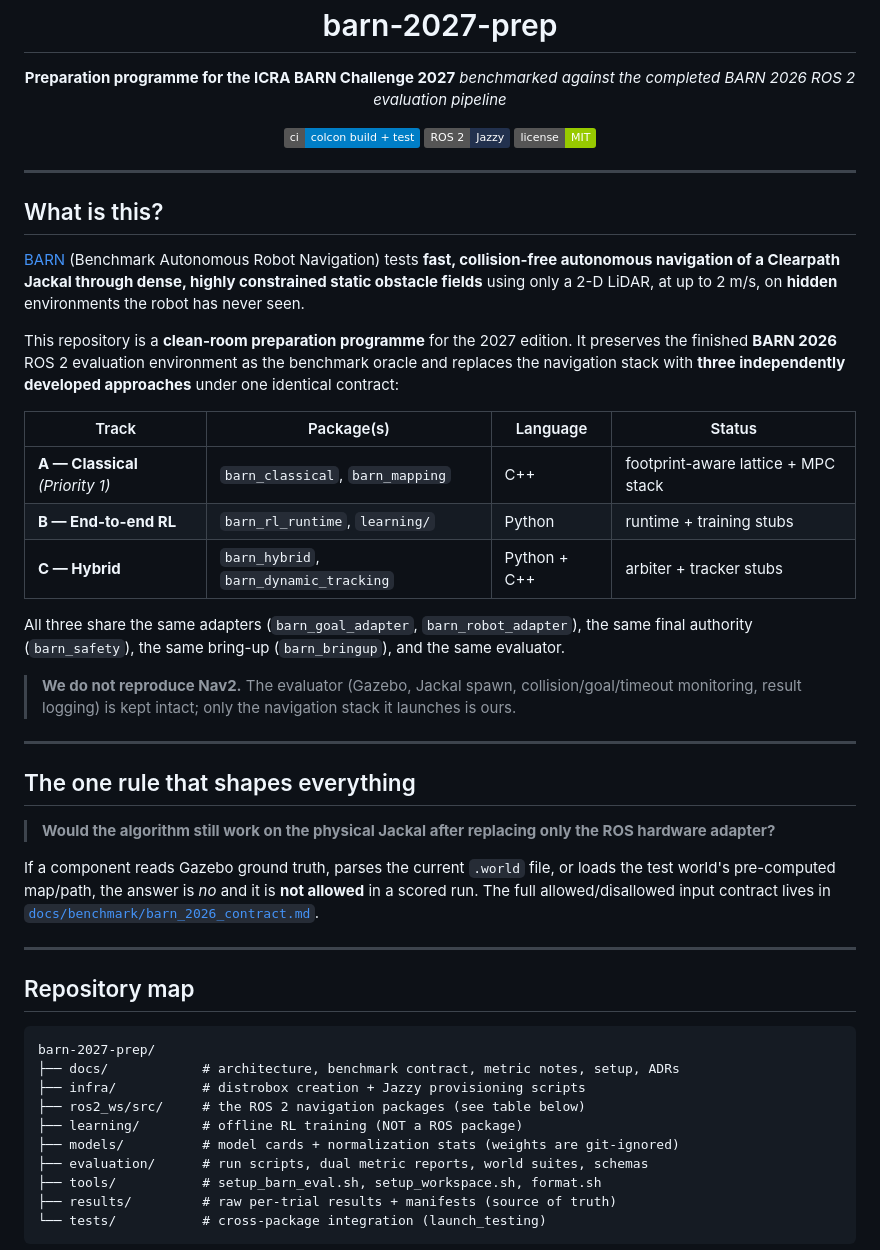
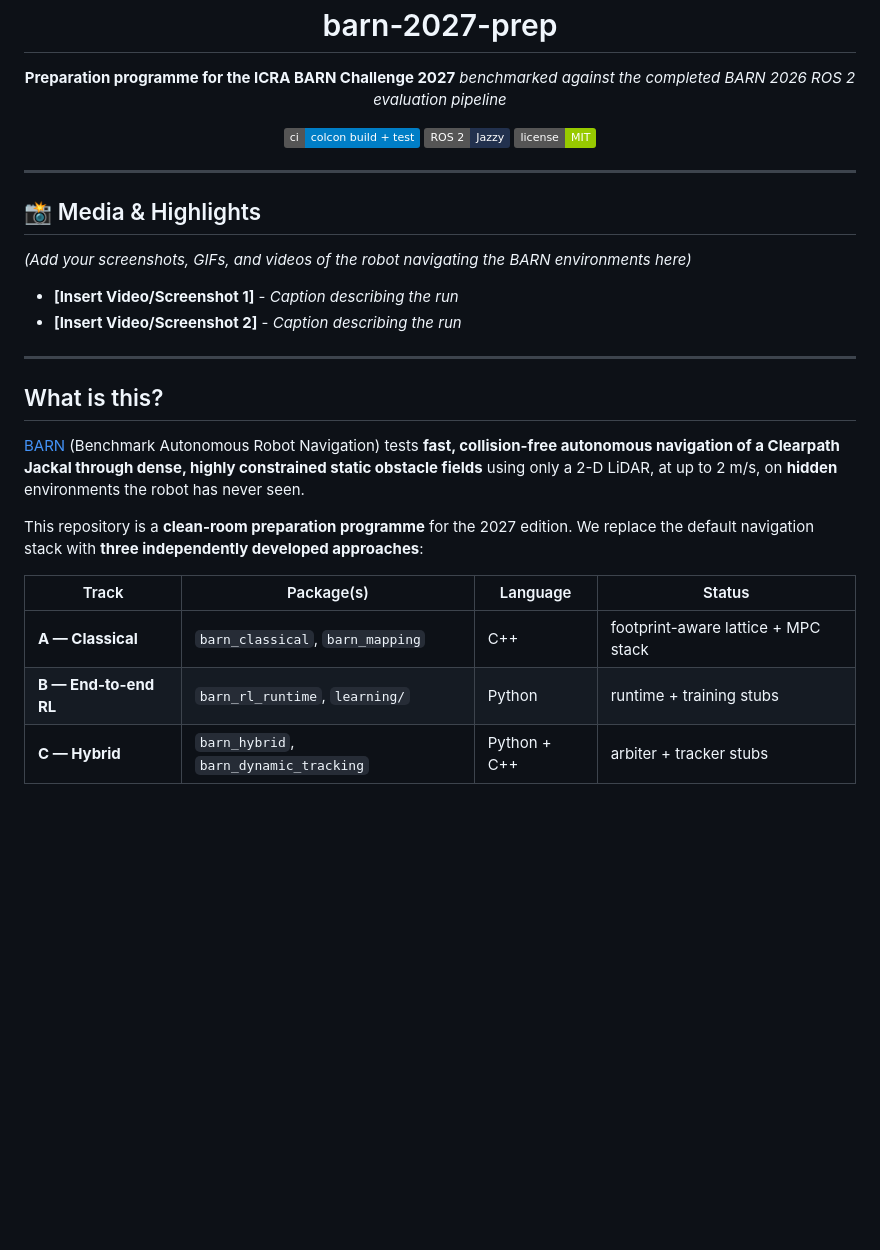
Before and after one commit to Rudra-roy/BARN, a Markdown page: README.md, the part around one of its changes. Rendered like a GitHub page; badges without logos; blank space fills up the shorter version.

````diff
--- a/README.md
+++ b/README.md
@@ -13,55 +13,24 @@
 
 ---
 
+## 📸 Media & Highlights
+
+*(Add your screenshots, GIFs, and videos of the robot navigating the BARN environments here)*
+
+- **[Insert Video/Screenshot 1]** - *Caption describing the run*
+- **[Insert Video/Screenshot 2]** - *Caption describing the run*
+
+---
+
 ## What is this?
 
-[BARN](https://people.cs.gmu.edu/~xiao/Research/BARN_Challenge/BARN_Challenge26.html) (Benchmark
-Autonomous Robot Navigation) tests **fast, collision-free autonomous navigation of a Clearpath
-Jackal through dense, highly constrained static obstacle fields** using only a 2-D LiDAR, at up to
-2 m/s, on **hidden** environments the robot has never seen.
+[BARN](https://people.cs.gmu.edu/~xiao/Research/BARN_Challenge/BARN_Challenge26.html) (Benchmark Autonomous Robot Navigation) tests **fast, collision-free autonomous navigation of a Clearpath Jackal through dense, highly constrained static obstacle fields** using only a 2-D LiDAR, at up to 2 m/s, on **hidden** environments the robot has never seen.
 
-This repository is a **clean-room preparation programme** for the 2027 edition. It preserves the
-finished **BARN 2026** ROS 2 evaluation environment as the benchmark oracle and replaces the
-navigation stack with **three independently developed approaches** under one identical contract:
+This repository is a **clean-room preparation programme** for the 2027 edition. We replace the default navigation stack with **three independently developed approaches**:
 
 | Track | Package(s) | Language | Status |
 |-------|-----------|----------|--------|
-| **A — Classical** *(Priority 1)* | `barn_classical`, `barn_mapping` | C++ | footprint-aware lattice + MPC stack |
+| **A — Classical** | `barn_classical`, `barn_mapping` | C++ | footprint-aware lattice + MPC stack |
 | **B — End-to-end RL** | `barn_rl_runtime`, `learning/` | Python | runtime + training stubs |
 | **C — Hybrid** | `barn_hybrid`, `barn_dynamic_tracking` | Python + C++ | arbiter + tracker stubs |
 
-All three share the same adapters (`barn_goal_adapter`, `barn_robot_adapter`), the same final
-authority (`barn_safety`), the same bring-up (`barn_bringup`), and the same evaluator.
-
-> **We do not reproduce Nav2.** The evaluator (Gazebo, Jackal spawn, collision/goal/timeout
-> monitoring, result logging) is kept intact; only the navigation stack it launches is ours.
-
----
-
-## The one rule that shapes everything
-
-> **Would the algorithm still work on the physical Jackal after replacing only the ROS
-> hardware adapter?**
-
-If a component reads Gazebo ground truth, parses the current `.world` file, or loads the test
-world's pre-computed map/path, the answer is *no* and it is **not allowed** in a scored run. The
-full allowed/disallowed input contract lives in
-[`docs/benchmark/barn_2026_contract.md`](docs/benchmark/barn_2026_contract.md).
-
----
-
-## Repository map
-
-```
-barn-2027-prep/
-├── docs/            # architecture, benchmark contract, metric notes, setup, ADRs
-├── infra/           # distrobox creation + Jazzy provisioning scripts
-├── ros2_ws/src/     # the ROS 2 navigation packages (see table below)
-├── learning/        # offline RL training (NOT a ROS package)
-├── models/          # model cards + normalization stats (weights are git-ignored)
-├── evaluation/      # run scripts, dual metric reports, world suites, schemas
-├── tools/           # setup_barn_eval.sh, setup_workspace.sh, format.sh
-├── results/         # raw per-trial results + manifests (source of truth)
-└── tests/           # cross-package integration (launch_testing)
-```
-
````
Also changed, not shown: other parts of README.md (+16 -77 lines), docs/features/classical_mpc_updates.md (added, +38 -0 lines).
